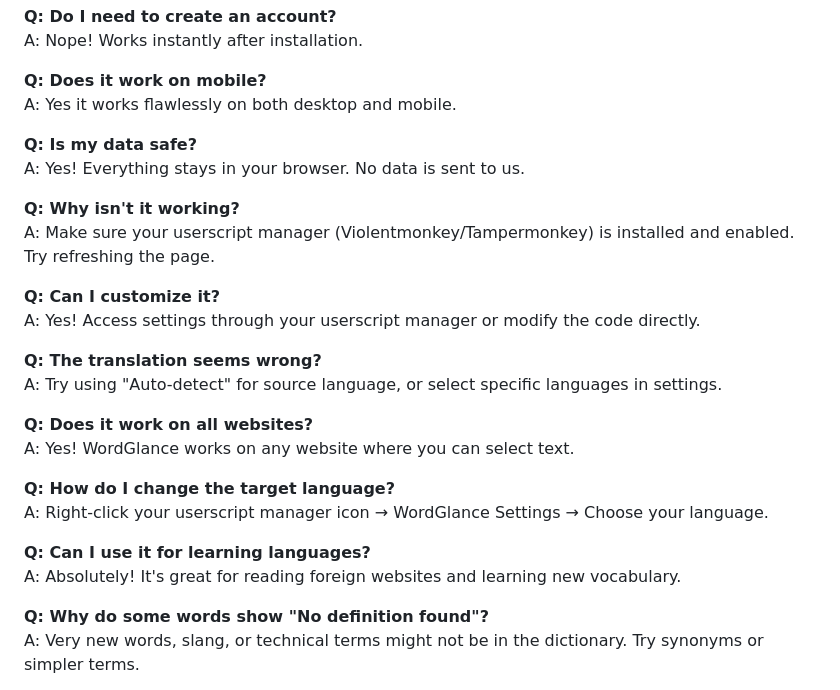
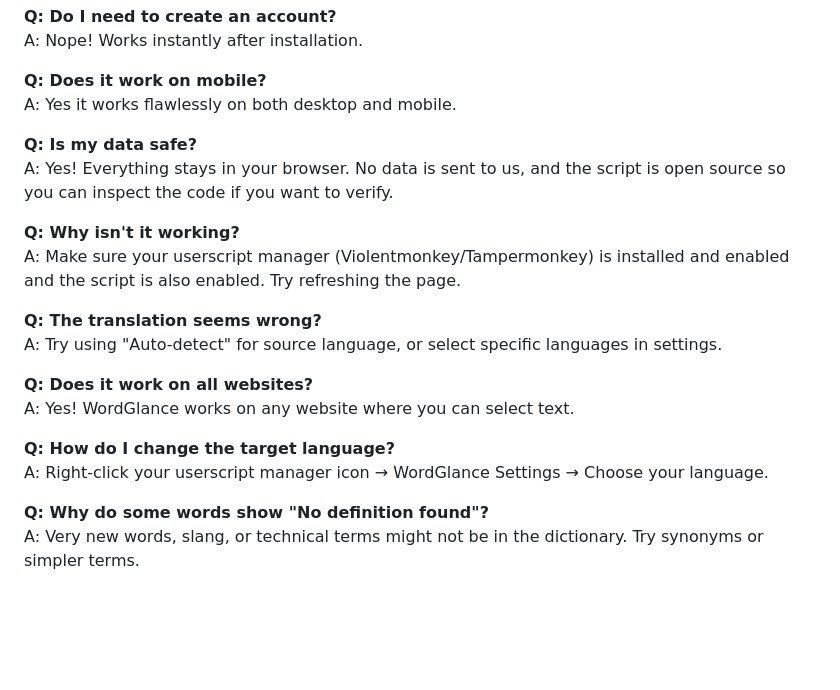
Before and after one commit to ShrekBytes/WordGlance, a Markdown page: README.md, the part around the change. GitHub-like rendering; blank space fills up the shorter version.

```diff
--- a/README.md
+++ b/README.md
@@ -93,13 +93,10 @@ A: Nope! Works instantly after installation.
 A: Yes it works flawlessly on both desktop and mobile.
 
 **Q: Is my data safe?**
-A: Yes! Everything stays in your browser. No data is sent to us.
+A: Yes! Everything stays in your browser. No data is sent to us, and the script is open source so you can inspect the code if you want to verify.
 
 **Q: Why isn't it working?**
-A: Make sure your userscript manager (Violentmonkey/Tampermonkey) is installed and enabled. Try refreshing the page.
-
-**Q: Can I customize it?**
-A: Yes! Access settings through your userscript manager or modify the code directly.
+A: Make sure your userscript manager (Violentmonkey/Tampermonkey) is installed and enabled and the script is also enabled. Try refreshing the page.
 
 **Q: The translation seems wrong?**
 A: Try using "Auto-detect" for source language, or select specific languages in settings.
@@ -109,9 +106,6 @@ A: Yes! WordGlance works on any website where you can select text.
 
 **Q: How do I change the target language?**
 A: Right-click your userscript manager icon → WordGlance Settings → Choose your language.
-
-**Q: Can I use it for learning languages?**
-A: Absolutely! It's great for reading foreign websites and learning new vocabulary.
 
 **Q: Why do some words show "No definition found"?**
 A: Very new words, slang, or technical terms might not be in the dictionary. Try synonyms or simpler terms.
```
